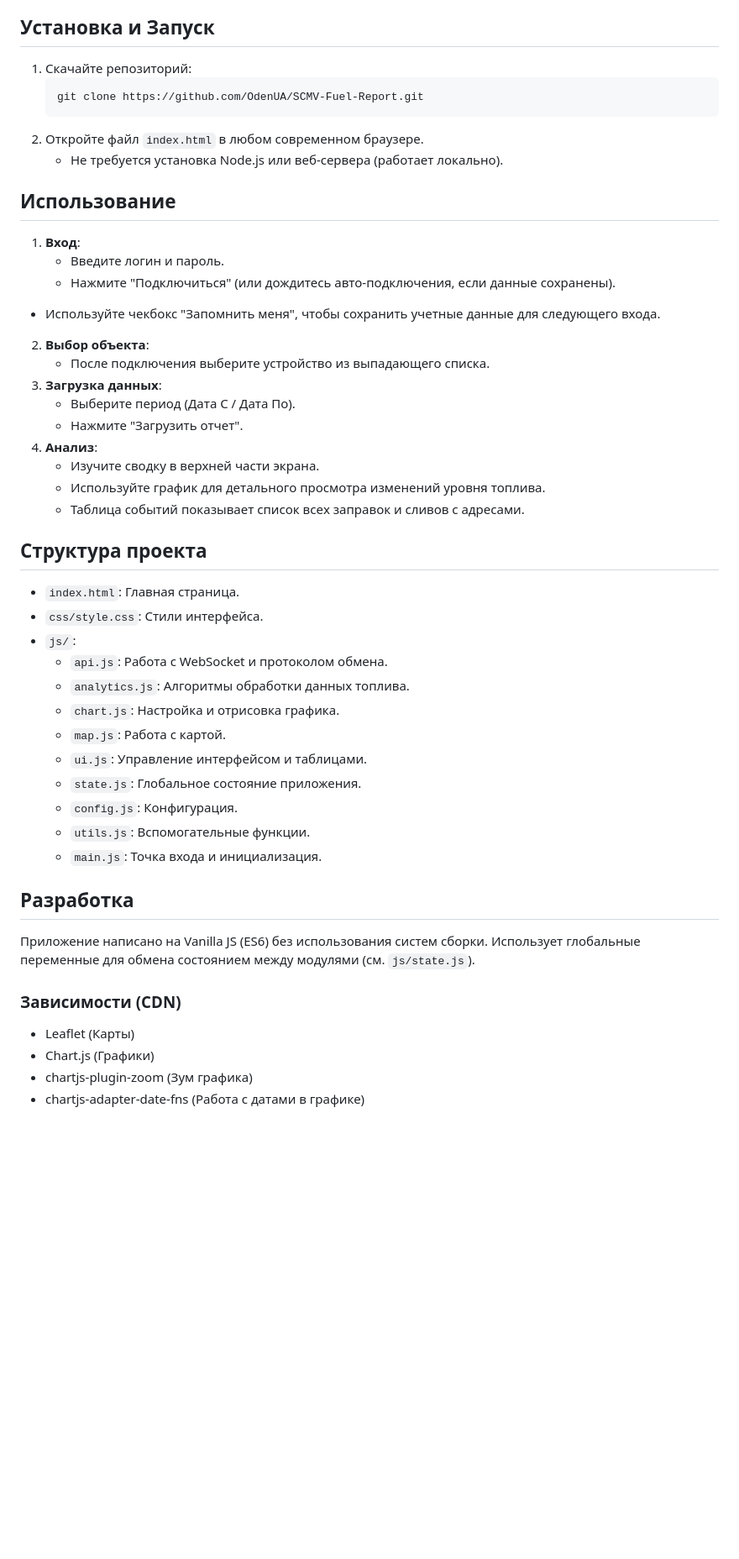
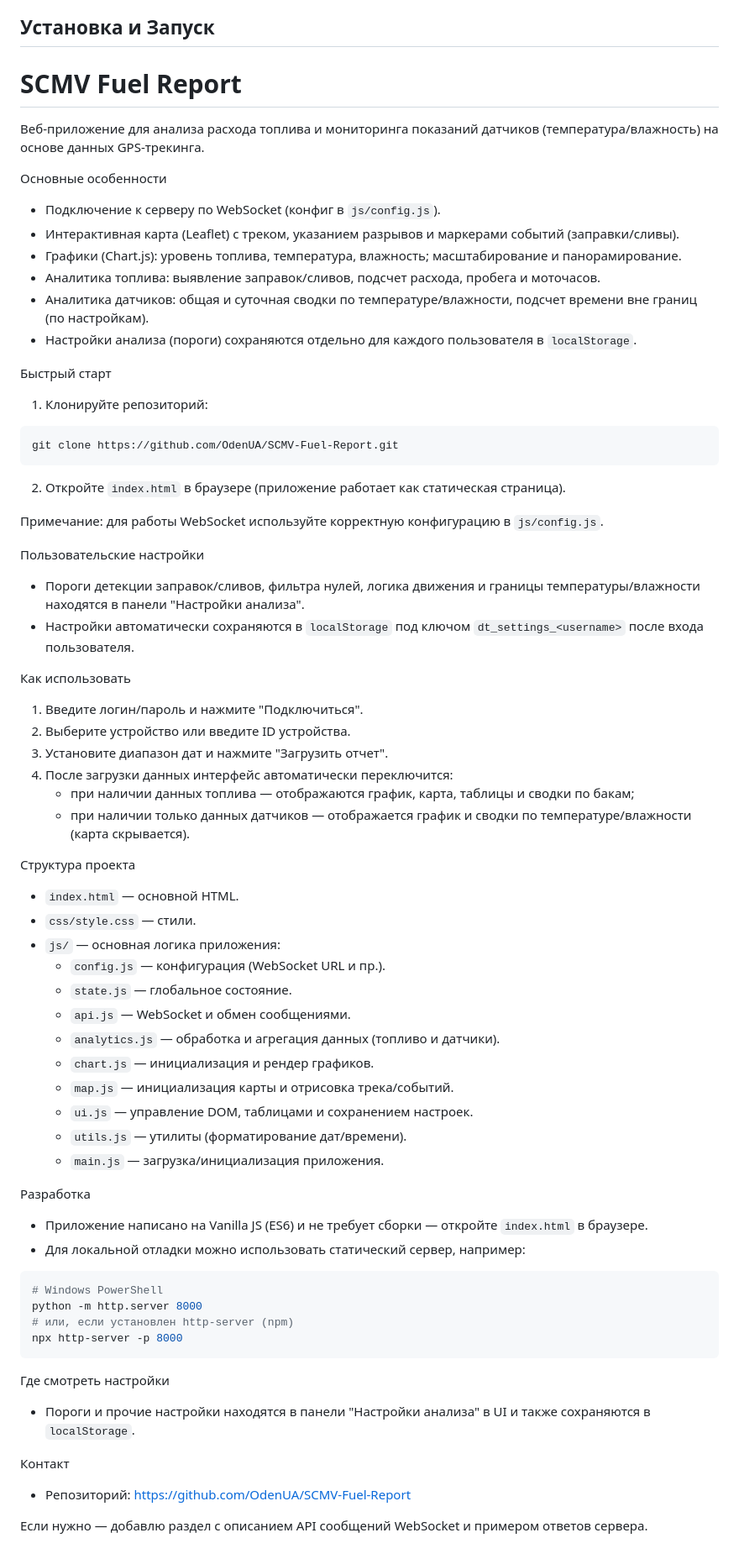
Before and after one commit to OdenUA/SCMV-Fuel-Report, a Markdown page: README.md, the part around the change. Shown: that part at 84% size. Drawn GitHub-style; blank space fills up the shorter version.

Commit message:
docs: update README with usage, settings and quick start

````diff
--- a/README.md
+++ b/README.md
@@ -19,50 +19,70 @@
 
 ## Установка и Запуск
 
-1. Скачайте репозиторий:
-   ```bash
-   git clone https://github.com/OdenUA/SCMV-Fuel-Report.git
-   ```
-2. Откройте файл `index.html` в любом современном браузере.
-   - Не требуется установка Node.js или веб-сервера (работает локально).
+# SCMV Fuel Report
 
-## Использование
+Веб-приложение для анализа расхода топлива и мониторинга показаний датчиков (температура/влажность) на основе данных GPS-трекинга.
 
-1. **Вход**:
-   - Введите логин и пароль.
-   - Нажмите "Подключиться" (или дождитесь авто-подключения, если данные сохранены).
-  - Используйте чекбокс "Запомнить меня", чтобы сохранить учетные данные для следующего входа.
-2. **Выбор объекта**:
-   - После подключения выберите устройство из выпадающего списка.
-3. **Загрузка данных**:
-   - Выберите период (Дата С / Дата По).
-   - Нажмите "Загрузить отчет".
-4. **Анализ**:
-   - Изучите сводку в верхней части экрана.
-   - Используйте график для детального просмотра изменений уровня топлива.
-   - Таблица событий показывает список всех заправок и сливов с адресами.
+Основные особенности
+- Подключение к серверу по WebSocket (конфиг в `js/config.js`).
+- Интерактивная карта (Leaflet) с треком, указанием разрывов и маркерами событий (заправки/сливы).
+- Графики (Chart.js): уровень топлива, температура, влажность; масштабирование и панорамирование.
+- Аналитика топлива: выявление заправок/сливов, подсчет расхода, пробега и моточасов.
+- Аналитика датчиков: общая и суточная сводки по температуре/влажности, подсчет времени вне границ (по настройкам).
+- Настройки анализа (пороги) сохраняются отдельно для каждого пользователя в `localStorage`.
 
-## Структура проекта
+Быстрый старт
+1. Клонируйте репозиторий:
 
-- `index.html`: Главная страница.
-- `css/style.css`: Стили интерфейса.
-- `js/`:
-  - `api.js`: Работа с WebSocket и протоколом обмена.
-  - `analytics.js`: Алгоритмы обработки данных топлива.
-  - `chart.js`: Настройка и отрисовка графика.
-  - `map.js`: Работа с картой.
-  - `ui.js`: Управление интерфейсом и таблицами.
-  - `state.js`: Глобальное состояние приложения.
-  - `config.js`: Конфигурация.
-  - `utils.js`: Вспомогательные функции.
-  - `main.js`: Точка входа и инициализация.
+```powershell
+git clone https://github.com/OdenUA/SCMV-Fuel-Report.git
+```
 
-## Разработка
+2. Откройте `index.html` в браузере (приложение работает как статическая страница).
 
-Приложение написано на Vanilla JS (ES6) без использования систем сборки. Использует глобальные переменные для обмена состоянием между модулями (см. `js/state.js`).
+Примечание: для работы WebSocket используйте корректную конфигурацию в `js/config.js`.
 
-### Зависимости (CDN)
-- Leaflet (Карты)
-- Chart.js (Графики)
-- chartjs-plugin-zoom (Зум графика)
-- chartjs-adapter-date-fns (Работа с датами в графике)
+Пользовательские настройки
+- Пороги детекции заправок/сливов, фильтра нулей, логика движения и границы температуры/влажности находятся в панели "Настройки анализа".
+- Настройки автоматически сохраняются в `localStorage` под ключом `dt_settings_<username>` после входа пользователя.
+
+Как использовать
+1. Введите логин/пароль и нажмите "Подключиться".
+2. Выберите устройство или введите ID устройства.
+3. Установите диапазон дат и нажмите "Загрузить отчет".
+4. После загрузки данных интерфейс автоматически переключится:
+   - при наличии данных топлива — отображаются график, карта, таблицы и сводки по бакам;
+   - при наличии только данных датчиков — отображается график и сводки по температуре/влажности (карта скрывается).
+
+Структура проекта
+- `index.html` — основной HTML.
+- `css/style.css` — стили.
+- `js/` — основная логика приложения:
+  - `config.js` — конфигурация (WebSocket URL и пр.).
+  - `state.js` — глобальное состояние.
+  - `api.js` — WebSocket и обмен сообщениями.
+  - `analytics.js` — обработка и агрегация данных (топливо и датчики).
+  - `chart.js` — инициализация и рендер графиков.
+  - `map.js` — инициализация карты и отрисовка трека/событий.
+  - `ui.js` — управление DOM, таблицами и сохранением настроек.
+  - `utils.js` — утилиты (форматирование дат/времени).
+  - `main.js` — загрузка/инициализация приложения.
+
+Разработка
+- Приложение написано на Vanilla JS (ES6) и не требует сборки — откройте `index.html` в браузере.
+- Для локальной отладки можно использовать статический сервер, например:
+
+```powershell
+# Windows PowerShell
+python -m http.server 8000
+# или, если установлен http-server (npm)
+npx http-server -p 8000
+```
+
+Где смотреть настройки
+- Пороги и прочие настройки находятся в панели "Настройки анализа" в UI и также сохраняются в `localStorage`.
+
+Контакт
+- Репозиторий: https://github.com/OdenUA/SCMV-Fuel-Report
+
+Если нужно — добавлю раздел с описанием API сообщений WebSocket и примером ответов сервера.
````
